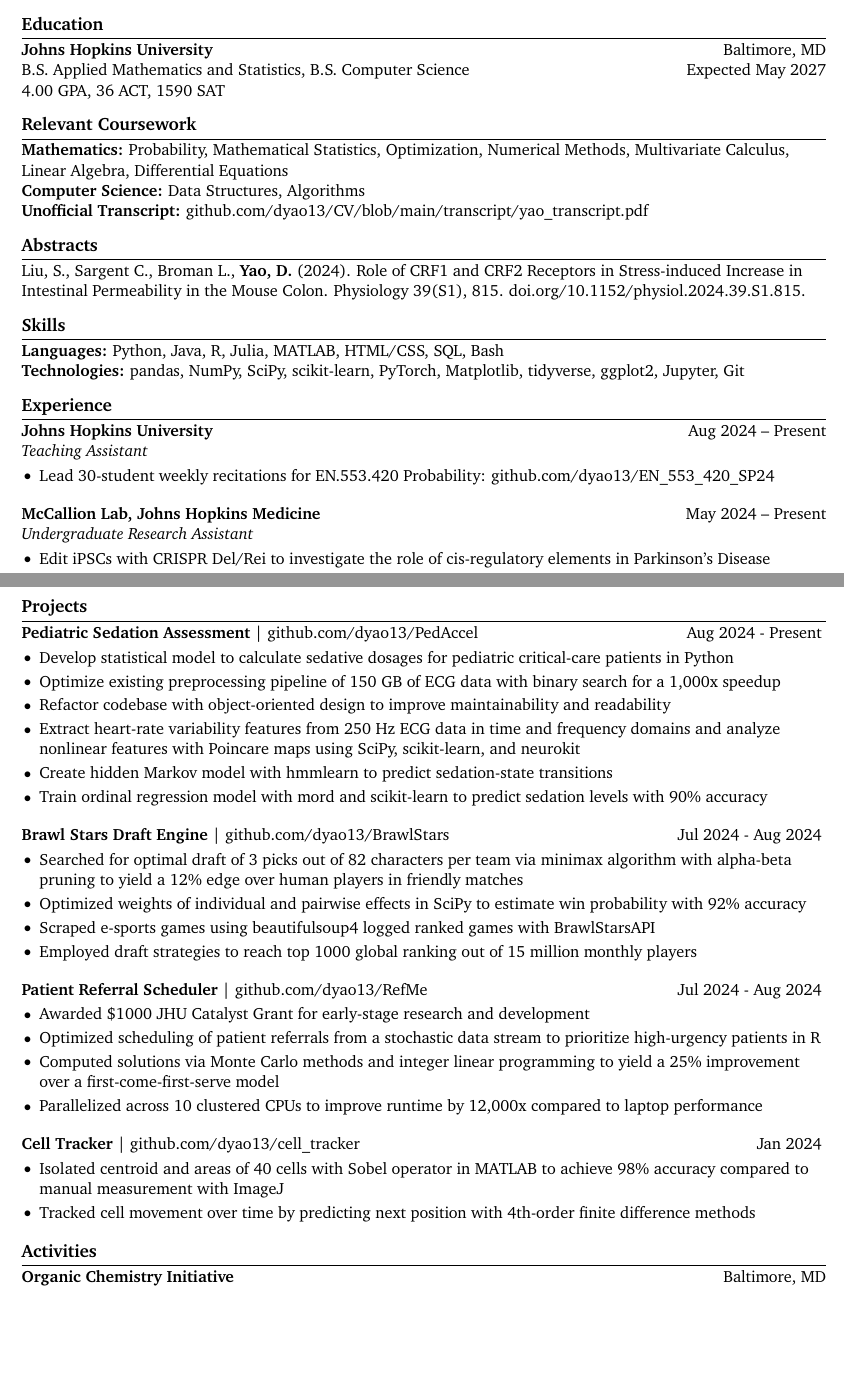
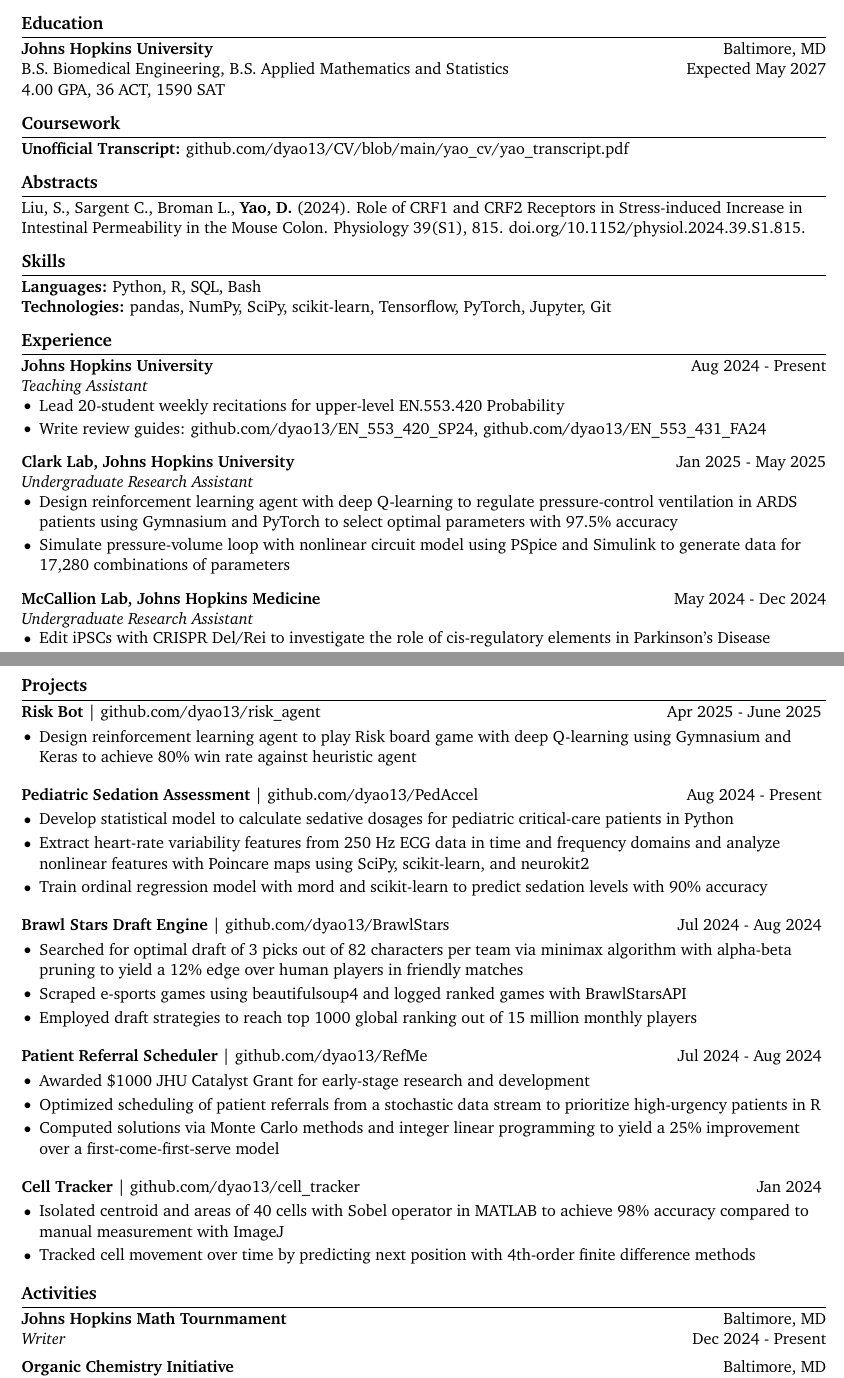
Before and after one commit to dyao13/CV, a LaTeX CV (yao_cv/yao_cv.tex): two parts of pages 1 and 2 of 2, joined at a grey line, cut so that both start at the same text, the shorter picture padded with empty space. Compiled offline with pdfLaTeX.

Commit message:
2025-05-18

```diff
--- a/yao_cv/yao_cv.tex
+++ b/yao_cv/yao_cv.tex
@@ -42,16 +42,14 @@
 \section*{Education}
 
 \textbf{Johns Hopkins University} \hfill Baltimore, MD \\
-B.S. Applied Mathematics and Statistics, B.S. Computer Science \hfill Expected May 2027 \\
+B.S. Biomedical Engineering, B.S. Applied Mathematics and Statistics \hfill Expected May 2027 \\
 4.00 GPA, 36 ACT, 1590 SAT
 
 \vspace{-9pt}
 
 % relevant coursework section
-\section*{Relevant Coursework}
-\textbf{Mathematics:} Probability, Mathematical Statistics, Optimization, Numerical Methods, Multivariate Calculus, Linear Algebra, Differential Equations \\
-\textbf{Computer Science:} Data Structures, Algorithms \\
-\textbf{Unofficial Transcript:} \href{https://github.com/dyao13/CV/blob/main/transcript/yao_transcript.pdf}{github.com/dyao13/CV/blob/main/transcript/yao\_transcript.pdf}
+\section*{Coursework}
+\textbf{Unofficial Transcript:} \href{https://github.com/dyao13/CV/blob/main/yao_cv/yao_transcript.pdf}{github.com/dyao13/CV/blob/main/yao\_cv/yao\_transcript.pdf}
 
 \vspace{-9pt}
 
@@ -63,25 +61,29 @@
 
 % skills section
 \section*{Skills}
-\textbf{Languages:} Python, Java, R, Julia, MATLAB, HTML/CSS, SQL, Bash \\
-\textbf{Technologies:} pandas, NumPy, SciPy, scikit-learn, PyTorch, Matplotlib, tidyverse, ggplot2, Jupyter, Git
+\textbf{Languages:} Python, R, SQL, Bash \\
+\textbf{Technologies:} pandas, NumPy, SciPy, scikit-learn, Tensorflow, PyTorch, Jupyter, Git
 
 \vspace{-9pt}
 
 % experience section
 \section*{Experience}
-\textbf{Johns Hopkins University} \hfill Aug 2024 – Present \\
+\textbf{Johns Hopkins University} \hfill Aug 2024 - Present \\
 \textit{Teaching Assistant} \vspace{-9pt} \\
 \begin{itemize}
-  \item Lead 30-student weekly recitations for EN.553.420 Probability: \href{https://github.com/dyao13/EN_553_420_SP24}{github.com/dyao13/EN\_553\_420\_SP24}
+  \item Lead 20-student weekly recitations for upper-level EN.553.420 Probability
+  \item Write review guides: \href{https://github.com/dyao13/EN_553_420_SP24}{github.com/dyao13/EN\_553\_420\_SP24}, \href{https://github.com/dyao13/EN_553_431_FA24}{github.com/dyao13/EN\_553\_431\_FA24}
 \end{itemize}
 
-\textbf{McCallion Lab, Johns Hopkins Medicine} \hfill May 2024 – Present \\
+\textbf{Clark Lab, Johns Hopkins University} \hfill Jan 2025 - May 2025 \\
 \textit{Undergraduate Research Assistant} \vspace{-9pt} \\
 \begin{itemize}
-  \item Edit iPSCs with CRISPR Del/Rei to investigate the role of cis-regulatory elements in Parkinson’s Disease
-  \item Design primers with SnapGene and perform PCRs to genotype mice and iPSCs
-  \item Analyze scRNA-Seq data with Seurat R package to study transcriptional differences in Parkinson’s-positive mice
+  \item Design reinforcement learning agent with deep Q-learning to regulate pressure-control ventilation in ARDS patients using Gymnasium and PyTorch to select optimal parameters with 97.5\% accuracy
+  \item Simulate pressure-volume loop with nonlinear circuit model using PSpice and Simulink to generate data for 17,280 combinations of parameters
 \end{itemize}
 
-\textbf{Garza Lab, Johns Hopkins Medicine} \hfill Feb 2024 – May 2024 \\
+\textbf{McCallion Lab, Johns Hopkins Medicine} \hfill May 2024 - Dec 2024 \\
+\textit{Undergraduate Research Assistant} \vspace{-9pt} \\
+\begin{itemize}
+  \item Edit iPSCs with CRISPR Del/Rei to investigate the role of cis-regulatory elements in Parkinson's Disease
+  \item Design primers with SnapGene and perform PCRs to genotype mice and iPSCs
@@ -111,21 +117,22 @@
 
 % projects section
 \section*{Projects}
+\textbf{Risk Bot} | \href{https://github.com/dyao13/risk_agent}{github.com/dyao13/risk\_agent} \hfill Apr 2025 - June 2025 \vspace{-9pt} \\
+\begin{itemize}
+  \item Design reinforcement learning agent to play Risk board game with deep Q-learning using Gymnasium and Keras to achieve 80\% win rate against heuristic agent
+\end{itemize}
+
 \textbf{Pediatric Sedation Assessment} | \href{https://github.com/dyao13/PedAccel}{github.com/dyao13/PedAccel} \hfill Aug 2024 - Present \vspace{-9pt} \\
 \begin{itemize}
   \item Develop statistical model to calculate sedative dosages for pediatric critical-care patients in Python
-  \item Optimize existing preprocessing pipeline of 150 GB of ECG data with binary search for a 1,000x speedup
-  \item Refactor codebase with object-oriented design to improve maintainability and readability
-  \item Extract heart-rate variability features from 250 Hz ECG data in time and frequency domains and analyze nonlinear features with Poincare maps using SciPy, scikit-learn, and neurokit
-  \item Create hidden Markov model with hmmlearn to predict sedation-state transitions
+  \item Extract heart-rate variability features from 250 Hz ECG data in time and frequency domains and analyze nonlinear features with Poincare maps using SciPy, scikit-learn, and neurokit2
   \item Train ordinal regression model with mord and scikit-learn to predict sedation levels with 90\% accuracy
 \end{itemize}
 
 \textbf{Brawl Stars Draft Engine} | \href{https://github.com/dyao13/BrawlStars}{github.com/dyao13/BrawlStars} \hfill Jul 2024 - Aug 2024 \vspace{-9pt} \\
 \begin{itemize}
   \item Searched for optimal draft of 3 picks out of 82 characters per team via minimax algorithm with alpha-beta pruning to yield a 12\% edge over human players in friendly matches
-  \item Optimized weights of individual and pairwise effects in SciPy to estimate win probability with 92\% accuracy
-  \item Scraped e-sports games using beautifulsoup4 logged ranked games with BrawlStarsAPI
+  \item Scraped e-sports games using beautifulsoup4 and logged ranked games with BrawlStarsAPI
   \item Employed draft strategies to reach top 1000 global ranking out of 15 million monthly players
 \end{itemize}
 
@@ -134,7 +141,6 @@
   \item Awarded \$1000 JHU Catalyst Grant for early-stage research and development
   \item Optimized scheduling of patient referrals from a stochastic data stream to prioritize high-urgency patients in R
   \item Computed solutions via Monte Carlo methods and integer linear programming to yield a 25\% improvement over a first-come-first-serve model
-  \item Parallelized across 10 clustered CPUs to improve runtime by 12,000x compared to laptop performance
 \end{itemize}
 
 \textbf{Cell Tracker} | \href{https://github.com/dyao13/cell_tracker}{github.com/dyao13/cell\_tracker} \hfill Jan 2024 \vspace{-9pt} \\
@@ -147,6 +153,11 @@
 
 % activites section
 \section*{Activities}
+\textbf{Johns Hopkins Math Tournmament} \hfill Baltimore, MD \\
+\textit{Writer} \hfill Dec 2024 - Present \\
+
+\vspace{5pt}
+
 \textbf{Organic Chemistry Initiative} \hfill Baltimore, MD \\
 \textit{Lecture Team} \hfill Mar 2024 - Present \\
 
```
Also changed, not shown: yao_cv/yao_cv.pdf, yao_cv/yao_cv.tex (10 more changed lines).
